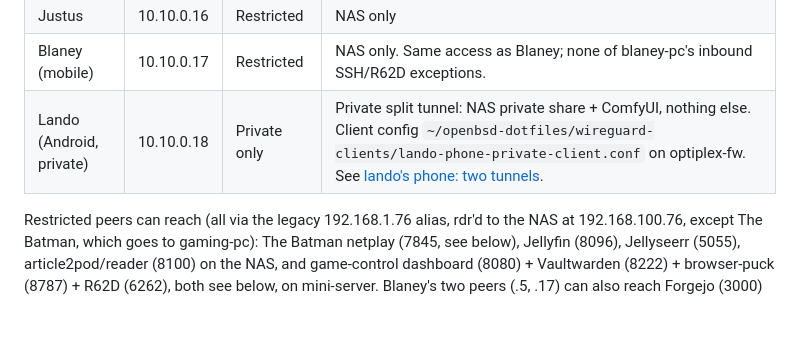
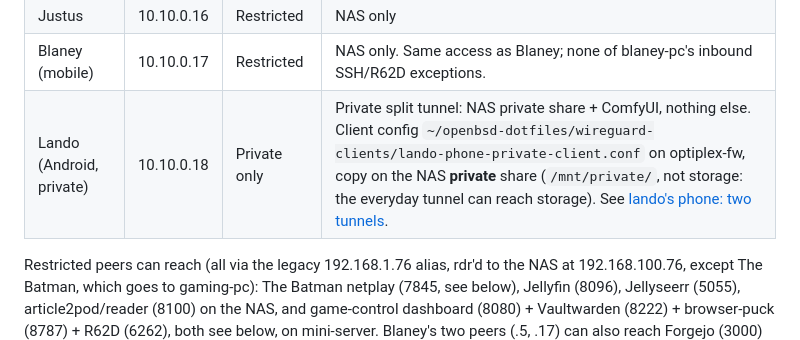
Before and after one commit to landonreekstin/nixos-config, a Markdown page: docs/networking.md, the part around the change. Drawn GitHub-style; blank space fills up the shorter version.

Commit message:
docs(networking): phone private tunnel config lives on the private share
Co-Authored-By: Claude Opus 5.5 <noreply@anthropic.com>
Claude-Session: https://claude.ai/code/session_01UjdYYZ5fJbVJBUgZ9kJjhJ

```diff
--- a/docs/networking.md
+++ b/docs/networking.md
@@ -150,7 +150,7 @@ the NAS's `/mnt/storage/`, and every peer's phone/PC config by hand.
 | Lucas | 10.10.0.15 | Restricted | NAS only |
 | Justus | 10.10.0.16 | Restricted | NAS only |
 | Blaney (mobile) | 10.10.0.17 | Restricted | NAS only. Same access as Blaney; none of blaney-pc's inbound SSH/R62D exceptions. |
-| Lando (Android, private) | 10.10.0.18 | Private only | Private split tunnel: NAS private share + ComfyUI, nothing else. Client config `~/openbsd-dotfiles/wireguard-clients/lando-phone-private-client.conf` on optiplex-fw. See [lando's phone: two tunnels](#landos-phone-two-tunnels). |
+| Lando (Android, private) | 10.10.0.18 | Private only | Private split tunnel: NAS private share + ComfyUI, nothing else. Client config `~/openbsd-dotfiles/wireguard-clients/lando-phone-private-client.conf` on optiplex-fw, copy on the NAS **private** share (`/mnt/private/`, not storage: the everyday tunnel can reach storage). See [lando's phone: two tunnels](#landos-phone-two-tunnels). |
 
 Restricted peers can reach (all via the legacy 192.168.1.76 alias, rdr'd to the NAS at 192.168.100.76, except The Batman, which goes to gaming-pc): The Batman netplay (7845, see below), Jellyfin (8096), Jellyseerr (5055), article2pod/reader (8100) on the NAS, and game-control dashboard (8080) + Vaultwarden (8222) + browser-puck (8787) + R62D (6262), both see below, on mini-server. Blaney's two peers (.5, .17) can also reach Forgejo (3000) on mini-server, see [Forgejo](#forgejo-port-3000). Transmission is no longer exposed to restricted peers. All other traffic blocked via `<restricted_peers>` PF table.
 
```
